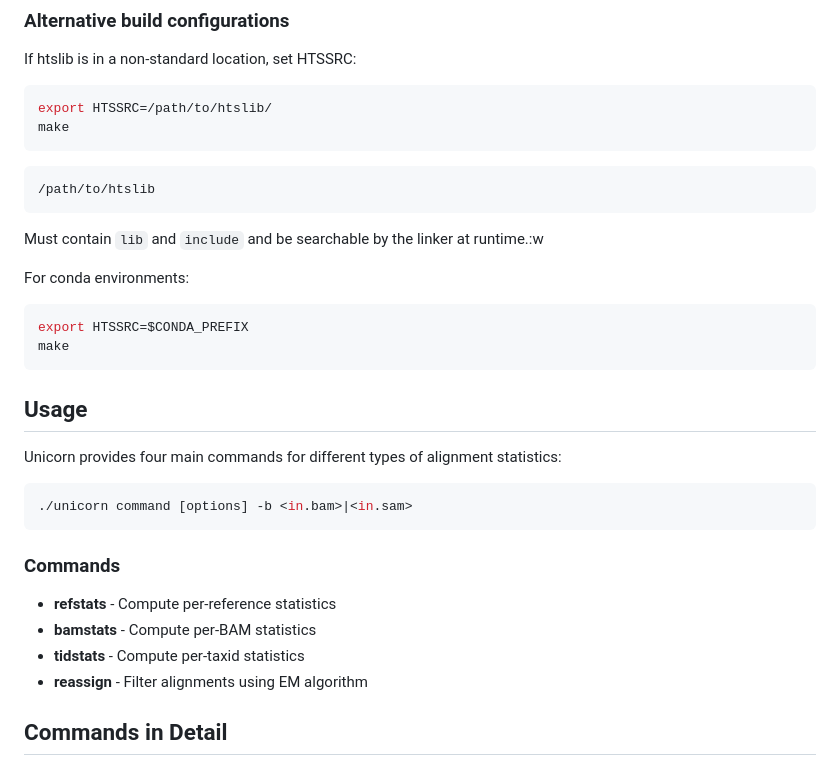
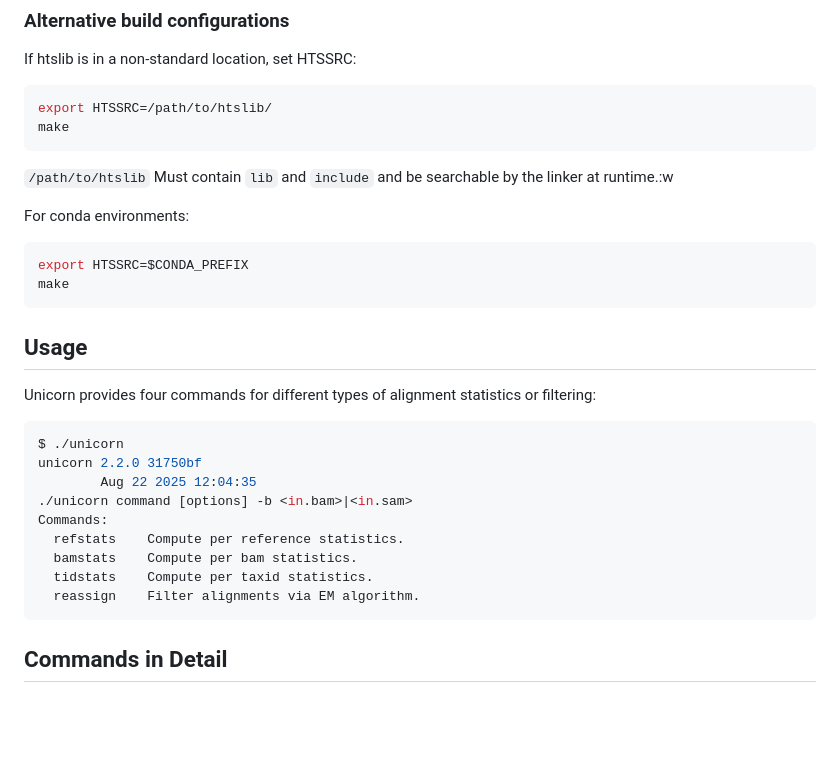
Before and after one commit to GeoGenetics/unicorn, a Markdown page: README.md, the part around the change. GitHub-like rendering; blank space fills up the shorter version.

````diff
--- a/README.md
+++ b/README.md
@@ -31,11 +31,7 @@ export HTSSRC=/path/to/htslib/
 make
 ```
 
-```
-/path/to/htslib
-```
-Must contain ```lib``` and ```include``` and be searchable by the linker at runtime.:w
-
+```/path/to/htslib``` Must contain ```lib``` and ```include``` and be searchable by the linker at runtime.:w
 
 
 For conda environments:
@@ -47,18 +43,19 @@ make
 
 ## Usage
 
-Unicorn provides four main commands for different types of alignment statistics:
+Unicorn provides four commands for different types of alignment statistics or filtering:
 
 ```bash
+$ ./unicorn
+unicorn 2.2.0 31750bf
+        Aug 22 2025 12:04:35
 ./unicorn command [options] -b <in.bam>|<in.sam>
+Commands:
+  refstats    Compute per reference statistics.
+  bamstats    Compute per bam statistics.
+  tidstats    Compute per taxid statistics.
+  reassign    Filter alignments via EM algorithm.
 ```
-
-### Commands
-
-- **refstats** - Compute per-reference statistics
-- **bamstats** - Compute per-BAM statistics
-- **tidstats** - Compute per-taxid statistics
-- **reassign** - Filter alignments using EM algorithm
 
 ## Commands in Detail
 
````
